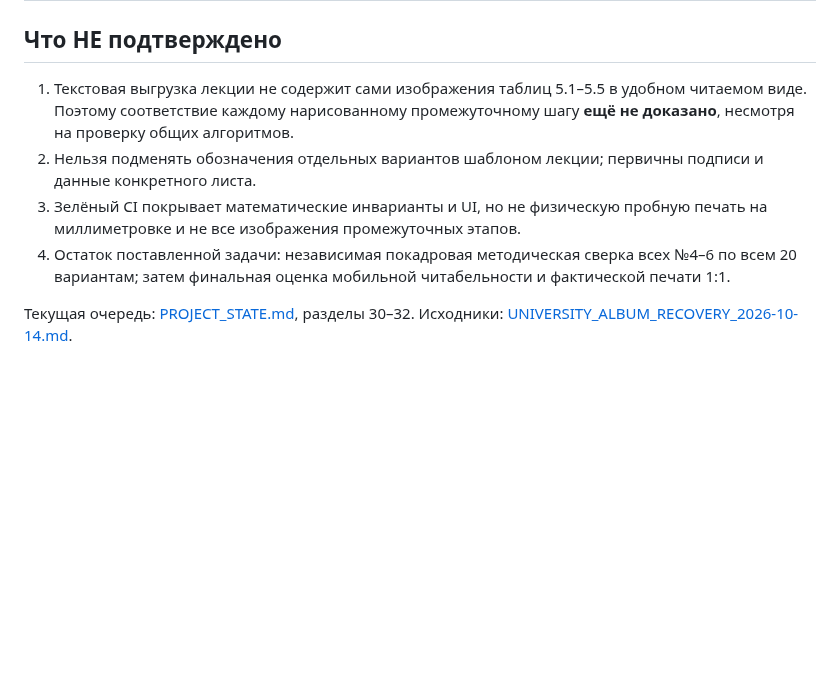
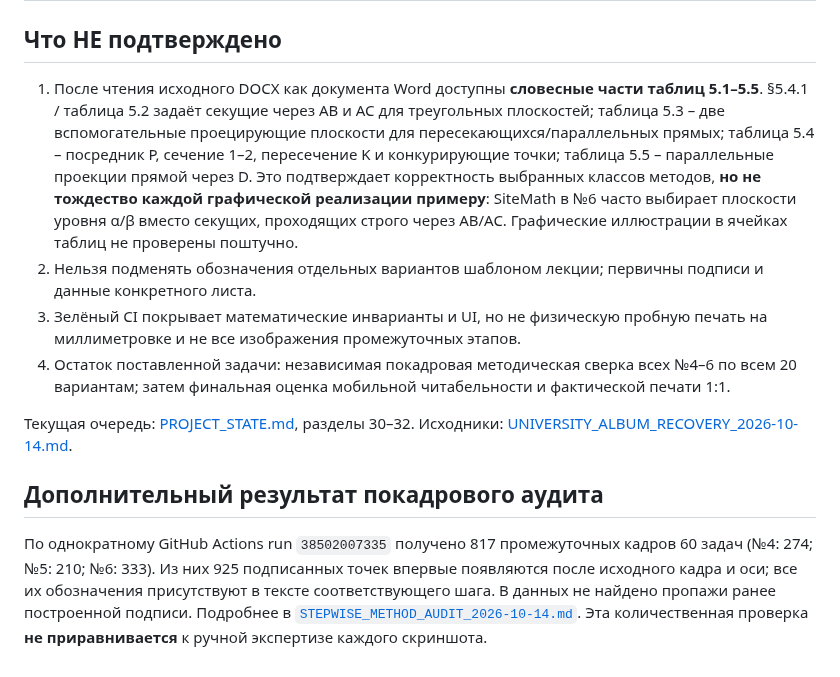
Before and after one commit to MatteoAq/SiteMath, a Markdown page: LECTURE_METHOD_CROSSCHECK_2026-10-14.md, the part around the change. Drawn GitHub-style; blank space fills up the shorter version.

```diff
--- a/LECTURE_METHOD_CROSSCHECK_2026-10-14.md
+++ b/LECTURE_METHOD_CROSSCHECK_2026-10-14.md
@@ -17,9 +17,13 @@
 
 ## Что НЕ подтверждено
 
-1. Текстовая выгрузка лекции не содержит сами изображения таблиц 5.1–5.5 в удобном читаемом виде. Поэтому соответствие каждому нарисованному промежуточному шагу **ещё не доказано**, несмотря на проверку общих алгоритмов.
+1. После чтения исходного DOCX как документа Word доступны **словесные части таблиц 5.1–5.5**. §5.4.1 / таблица 5.2 задаёт секущие через AB и AC для треугольных плоскостей; таблица 5.3 – две вспомогательные проецирующие плоскости для пересекающихся/параллельных прямых; таблица 5.4 – посредник P, сечение 1–2, пересечение K и конкурирующие точки; таблица 5.5 – параллельные проекции прямой через D. Это подтверждает корректность выбранных классов методов, **но не тождество каждой графической реализации примеру**: SiteMath в №6 часто выбирает плоскости уровня α/β вместо секущих, проходящих строго через AB/AC. Графические иллюстрации в ячейках таблиц не проверены поштучно.
 2. Нельзя подменять обозначения отдельных вариантов шаблоном лекции; первичны подписи и данные конкретного листа.
 3. Зелёный CI покрывает математические инварианты и UI, но не физическую пробную печать на миллиметровке и не все изображения промежуточных этапов.
 4. Остаток поставленной задачи: независимая покадровая методическая сверка всех №4–6 по всем 20 вариантам; затем финальная оценка мобильной читабельности и фактической печати 1:1.
 
 Текущая очередь: [PROJECT_STATE.md](PROJECT_STATE.md), разделы 30–32. Исходники: [UNIVERSITY_ALBUM_RECOVERY_2026-10-14.md](UNIVERSITY_ALBUM_RECOVERY_2026-10-14.md).
+
+## Дополнительный результат покадрового аудита
+
+По однократному GitHub Actions run `38502007335` получено 817 промежуточных кадров 60 задач (№4: 274; №5: 210; №6: 333). Из них 925 подписанных точек впервые появляются после исходного кадра и оси; все их обозначения присутствуют в тексте соответствующего шага. В данных не найдено пропажи ранее построенной подписи. Подробнее в [`STEPWISE_METHOD_AUDIT_2026-10-14.md`](STEPWISE_METHOD_AUDIT_2026-10-14.md). Эта количественная проверка **не приравнивается** к ручной экспертизе каждого скриншота.
```
Also changed, not shown: PROJECT_STATE.md (+13 -0 lines), STEPWISE_METHOD_AUDIT_2026-10-14.md (added, +36 -0 lines).
